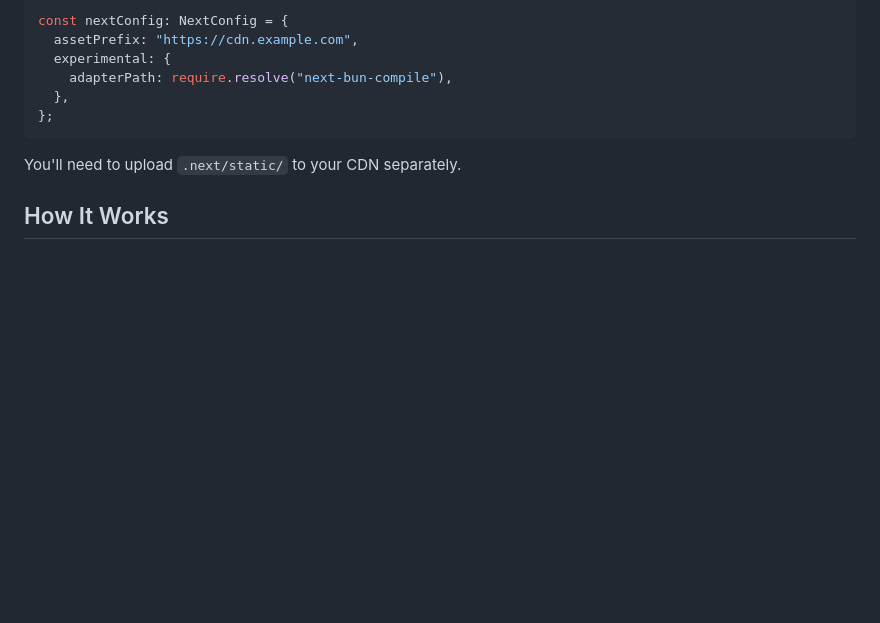
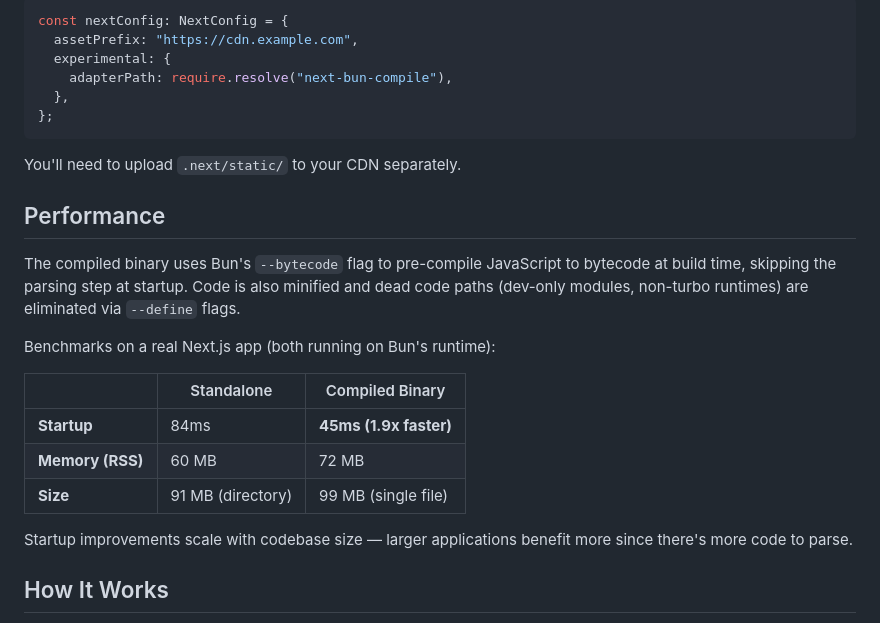
Before and after one commit to ramonmalcolm10/next-bun-compile, a Markdown page: README.md, the part around the change. Rendered like a GitHub page; blank space fills up the shorter version.

Commit message:
Add performance benchmarks to README

```diff
--- a/README.md
+++ b/README.md
@@ -77,6 +77,20 @@ const nextConfig: NextConfig = {
 
 You'll need to upload `.next/static/` to your CDN separately.
 
+## Performance
+
+The compiled binary uses Bun's `--bytecode` flag to pre-compile JavaScript to bytecode at build time, skipping the parsing step at startup. Code is also minified and dead code paths (dev-only modules, non-turbo runtimes) are eliminated via `--define` flags.
+
+Benchmarks on a real Next.js app (both running on Bun's runtime):
+
+| | Standalone | Compiled Binary |
+|---|---|---|
+| **Startup** | 84ms | **45ms (1.9x faster)** |
+| **Memory (RSS)** | 60 MB | 72 MB |
+| **Size** | 91 MB (directory) | 99 MB (single file) |
+
+Startup improvements scale with codebase size — larger applications benefit more since there's more code to parse.
+
 ## How It Works
 
 1. **Adapter hook** — `modifyConfig()` sets `output: "standalone"` automatically so you don't need to configure it
```
